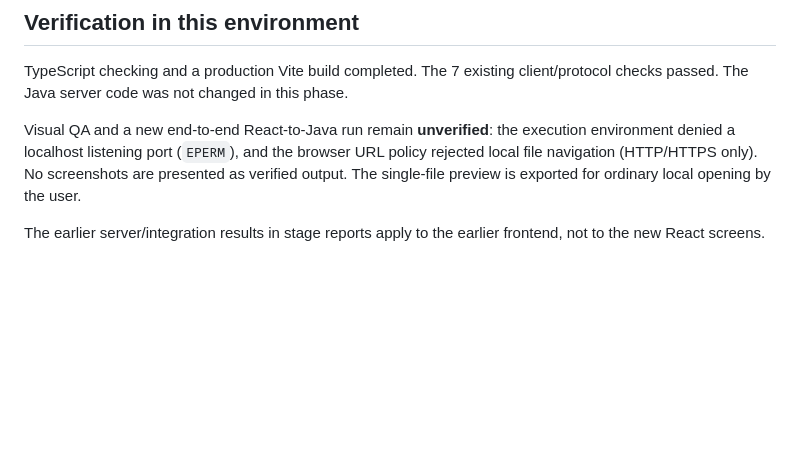
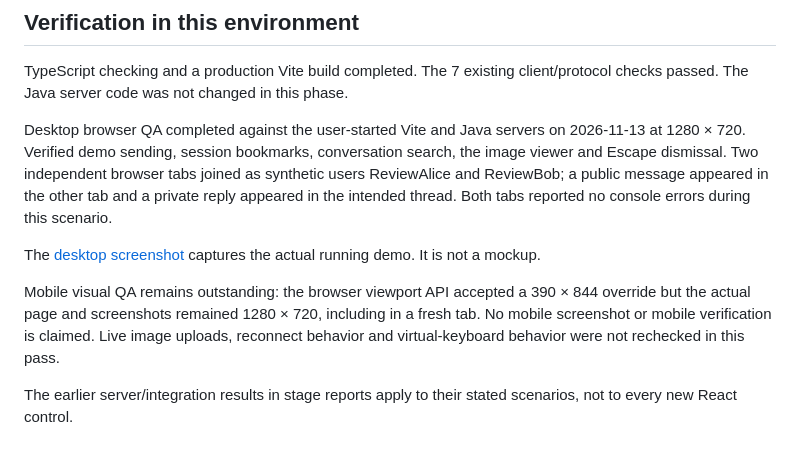
Before and after one commit to vitoriofedorov15/realtime-messaging-lab, a Markdown page: docs/frontend.md, the part around the change. Drawn GitHub-style; blank space fills up the shorter version.

```diff
--- a/docs/frontend.md
+++ b/docs/frontend.md
@@ -50,6 +50,10 @@ The user prioritized visual quality and portfolio presentation over further infr
 
 TypeScript checking and a production Vite build completed. The 7 existing client/protocol checks passed. The Java server code was not changed in this phase.
 
-Visual QA and a new end-to-end React-to-Java run remain **unverified**: the execution environment denied a localhost listening port (`EPERM`), and the browser URL policy rejected local file navigation (HTTP/HTTPS only). No screenshots are presented as verified output. The single-file preview is exported for ordinary local opening by the user.
+Desktop browser QA completed against the user-started Vite and Java servers on 2026-11-13 at 1280 × 720. Verified demo sending, session bookmarks, conversation search, the image viewer and Escape dismissal. Two independent browser tabs joined as synthetic users ReviewAlice and ReviewBob; a public message appeared in the other tab and a private reply appeared in the intended thread. Both tabs reported no console errors during this scenario.
 
-The earlier server/integration results in stage reports apply to the earlier frontend, not to the new React screens.
+The [desktop screenshot](screenshots/common-desktop.jpg) captures the actual running demo. It is not a mockup.
+
+Mobile visual QA remains outstanding: the browser viewport API accepted a 390 × 844 override but the actual page and screenshots remained 1280 × 720, including in a fresh tab. No mobile screenshot or mobile verification is claimed. Live image uploads, reconnect behavior and virtual-keyboard behavior were not rechecked in this pass.
+
+The earlier server/integration results in stage reports apply to their stated scenarios, not to every new React control.
```
Also changed, not shown: README.md (+2 -0 lines), docs/screenshots/common-desktop.jpg (added).
